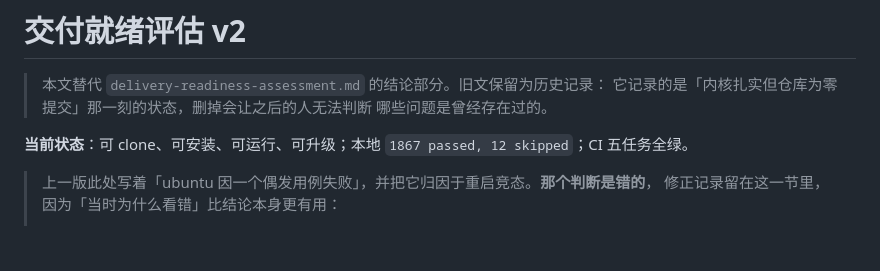
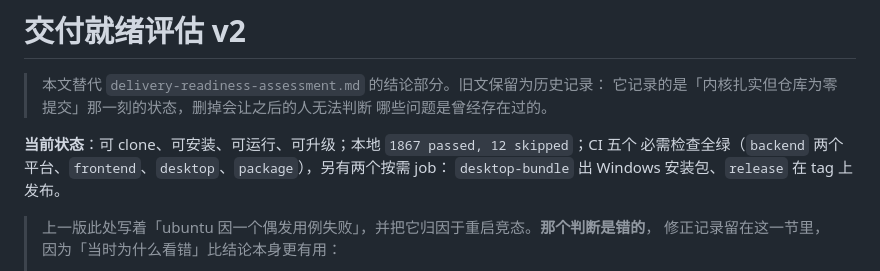
Before and after one commit to Soa4P/soapbot, a Markdown page: docs/delivery-readiness-v2.md, the part around the change. GitHub-like rendering; blank space fills up the shorter version.

```diff
--- a/docs/delivery-readiness-v2.md
+++ b/docs/delivery-readiness-v2.md
@@ -4,7 +4,9 @@
 > 它记录的是「内核扎实但仓库为零提交」那一刻的状态，删掉会让之后的人无法判断
 > 哪些问题是曾经存在过的。
 
-**当前状态**：可 clone、可安装、可运行、可升级；本地 `1867 passed, 12 skipped`；CI 五任务全绿。
+**当前状态**：可 clone、可安装、可运行、可升级；本地 `1867 passed, 12 skipped`；CI 五个
+必需检查全绿（`backend` 两个平台、`frontend`、`desktop`、`package`），另有两个按需 job：
+`desktop-bundle` 出 Windows 安装包、`release` 在 tag 上发布。
 
 > 上一版此处写着「ubuntu 因一个偶发用例失败」，并把它归因于重启竞态。**那个判断是错的**，
 > 修正记录留在这一节里，因为「当时为什么看错」比结论本身更有用：
```
Also changed, not shown: CHANGELOG.md (+60 -0 lines).
